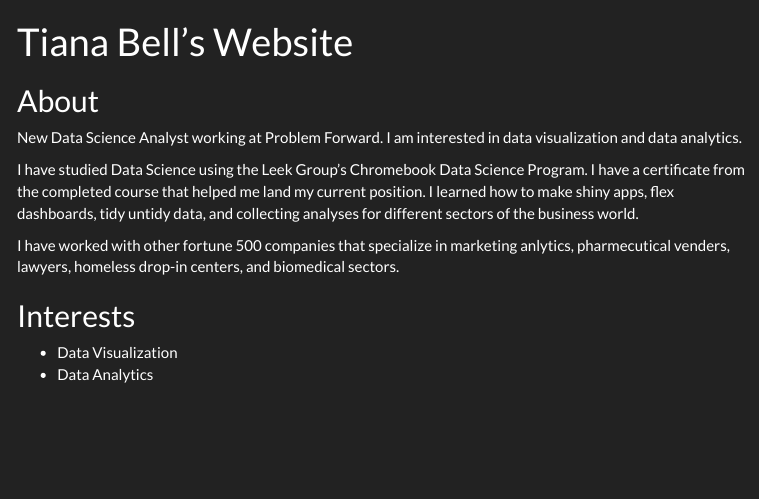
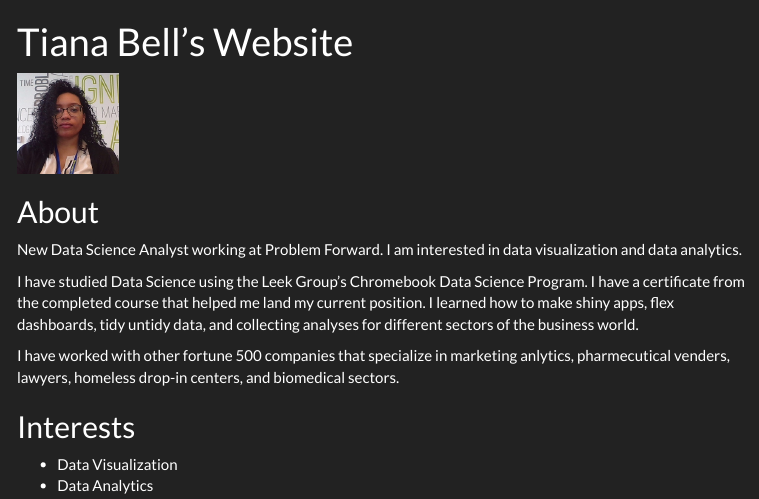
Before and after one commit to t-bell/t-bell.github.io, an R Markdown document (index.Rmd): the page in a window 1100 px wide, from its top. The pictures show the output file index.html that the author committed with the source, opened offline; menus at the side of the page are left out.

Commit message:
added photo to website

```diff
--- a/index.Rmd
+++ b/index.Rmd
@@ -8,6 +8,8 @@ output:
     toc_float: true
     toc_depth: 3
 ---
+
+![](img/Tiana_photos/8177_2.jpeg){width=100px}
 
 ## About
 
```
Also changed, not shown: img/Tiana_photos/8177_2.jpeg (added), img/boards.jpg (added), img/bubbles.jpg (added), img/headers/bubbles-wide.jpg (added), img/icon-192.png (added), img/icon.png (added), img/portrait.jpg (added), index.html, 10 other files.
